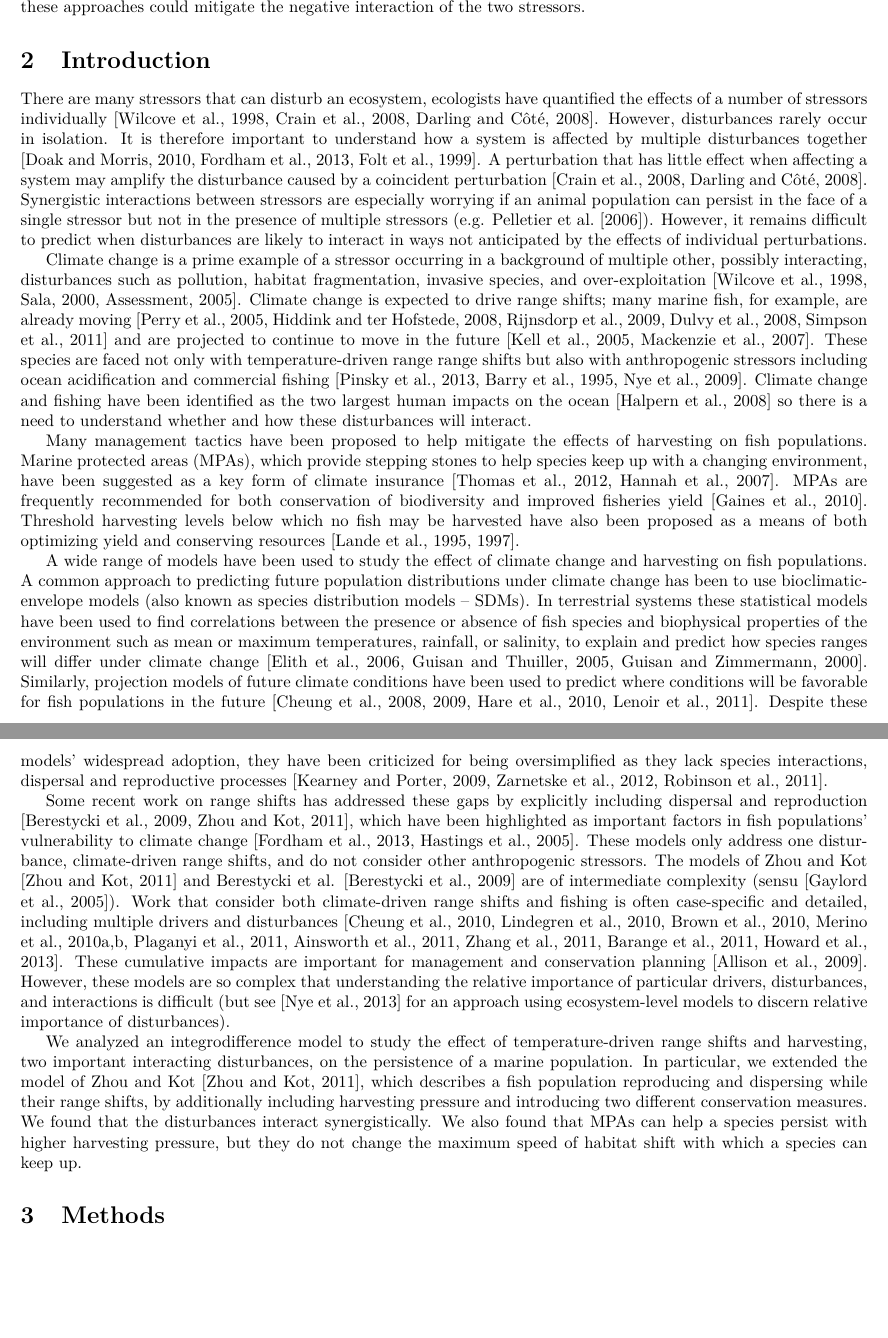
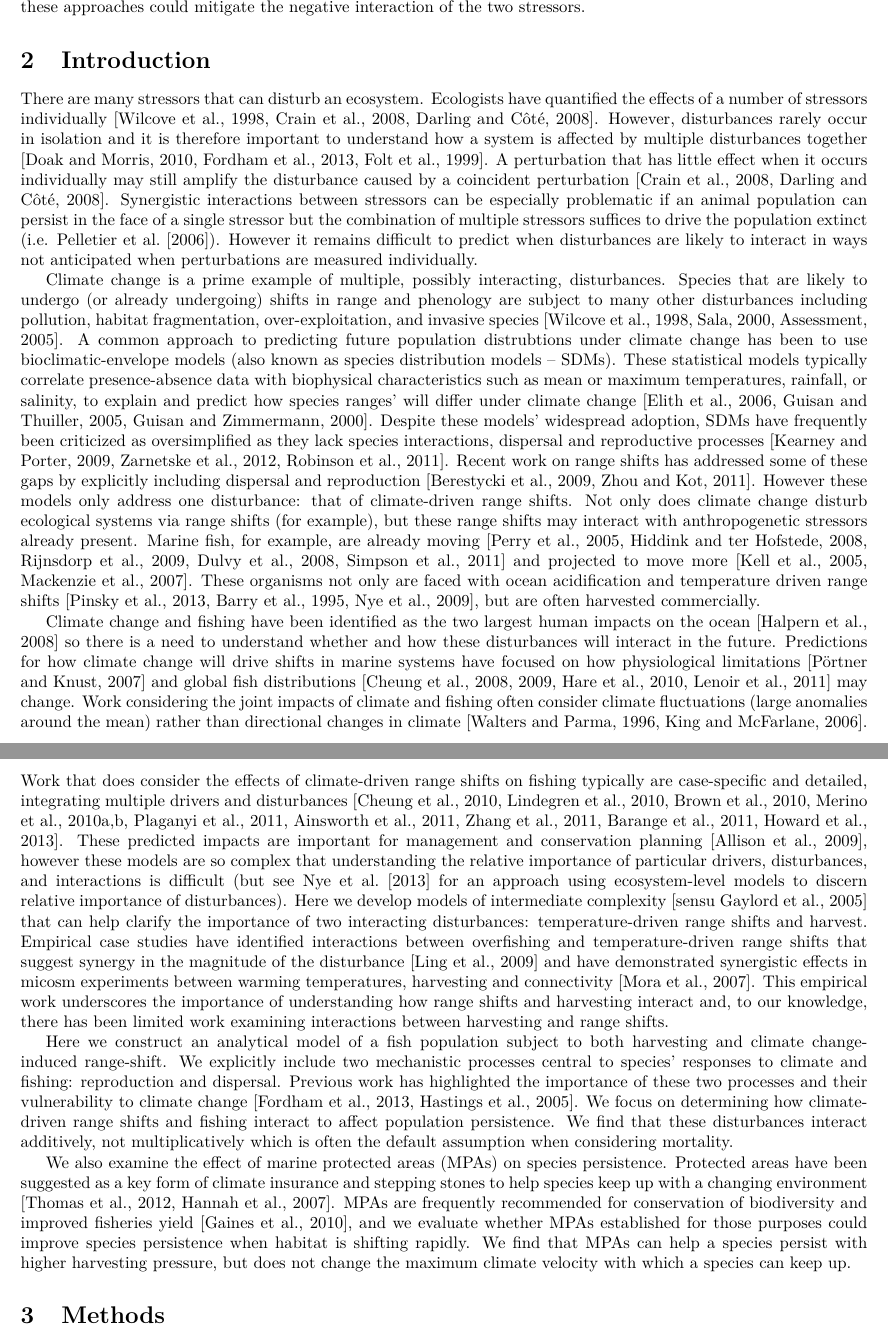
Before and after one commit to PrincetonUniversity/MovingFish, a LaTeX document (Writing/MS.tex): two parts of pages 1 and 2 of 14, joined at a grey line, cut so that both start at the same text, the shorter picture padded with empty space. Compiled offline with pdfLaTeX.

Commit message:
Finished intro edits, this closes #1

```diff
--- a/Writing/MS.tex
+++ b/Writing/MS.tex
@@ -34,50 +34,15 @@ these approaches could mitigate the negative interaction of the two stressors.
 
 \section{Introduction}
 
-There are many stressors that can disturb an ecosystem, ecologists have quantified the effects of a number of stressors individually \citep{Wilcoveetal1998, Crainetal2008, DarlingCote2008}. However, disturbances rarely occur in isolation.  It is therefore important to understand how a system is affected by multiple disturbances together \citep{DoakMorris2010, Fordhametal2013, Foltetal1999}. A perturbation that has little effect when affecting a system may amplify the disturbance caused by a coincident perturbation \citep{Crainetal2008, DarlingCote2008}. Synergistic interactions between stressors are especially worrying if an animal population can persist in the face of a single stressor but not in the presence of multiple stressors (e.g.  \citet{Pelletieretal2006}). However, it remains difficult to predict when disturbances are likely to interact in ways not anticipated by the effects of individual perturbations.
+There are many stressors that can disturb an ecosystem. Ecologists have quantified the effects of a number of stressors individually \citep{Wilcoveetal1998, Crainetal2008, DarlingCote2008}. However, disturbances rarely occur in isolation and it is therefore important to understand how a system is affected by multiple disturbances together \citep{DoakMorris2010, Fordhametal2013, Foltetal1999}. A perturbation that has little effect when it occurs individually may still amplify the disturbance caused by a coincident perturbation \citep{Crainetal2008, DarlingCote2008}. Synergistic interactions between stressors can be especially problematic if an animal population can persist in the face of a single stressor but the combination of multiple stressors suffices to drive the population extinct (i.e. \citet{Pelletieretal2006}). However it remains difficult to predict when disturbances are likely to interact in ways not anticipated when perturbations are measured individually.
 
-Climate change is a prime example of a stressor occurring in a background of multiple other, possibly interacting, disturbances such as pollution, habitat fragmentation, invasive species, and over-exploitation \citep{Wilcoveetal1998, Salaetal2000, MEA2005}. Climate change is expected to drive range shifts;  many marine fish, for example, are already moving \citep{Perryetal2005, HiddinkHoftstede2008, Rijnsdorpetal2009, Dulvyetal2008, Simpsonetal2011} and are projected to continue to move in the future \citep{Kelletal2005, Mackenzieetal2007}. These species are faced not only with temperature-driven range range shifts but also with anthropogenic stressors including ocean acidification and commercial fishing \citep{Pinskyetal2013, Barryetal1995, Nyeetal2009}. Climate change and fishing have been identified as the two largest human impacts on the ocean \citep{Halpernetal2008} so there is a need to understand whether and how these disturbances will interact.
+Climate change is a prime example of multiple, possibly interacting, disturbances. Species that are likely to undergo (or already undergoing) shifts in range and phenology are subject to many other disturbances including pollution, habitat fragmentation, over-exploitation, and invasive species \citep{Wilcoveetal1998, Salaetal2000, MEA2005}. A common approach to predicting future population distrubtions under climate change has been to use bioclimatic-envelope models (also known as species distribution models -- SDMs). These statistical models typically correlate presence-absence data with biophysical characteristics such as mean or maximum temperatures, rainfall, or salinity, to explain and predict how species ranges' will differ under climate change \citep{Elithetal2006, GuisanThuiller2005, GuisanZimmerman2000}. Despite these models' widespread adoption, SDMs have frequently been criticized as oversimplified as they lack species interactions, dispersal and reproductive processes \citep{KearneyPorter2009, Zarnetskeetal2012, Robinsonetal2011}. Recent work on range shifts has addressed some of these gaps by explicitly including dispersal and reproduction \citep{Berestyckietal2009, ZhouKot2011}. However these models only address one disturbance: that of climate-driven range shifts. Not only does climate change disturb ecological systems via range shifts (for example), but these range shifts may interact with anthropogenetic stressors already present. Marine fish, for example, are already moving \citep{Perryetal2005, HiddinkHoftstede2008, Rijnsdorpetal2009, Dulvyetal2008, Simpsonetal2011} and projected to move more  \citep{Kelletal2005, Mackenzieetal2007}. These organisms not only are faced with ocean acidification and temperature driven range shifts \citep{Pinskyetal2013, Barryetal1995, Nyeetal2009}, but are often harvested commercially.
 
-Many management tactics have been proposed to help mitigate the effects of harvesting on fish populations. Marine protected areas (MPAs), which provide stepping stones to help species keep up with a changing environment, have been suggested as a key form of climate insurance \citep{Thomasetal2012, Hannahetal2007}. MPAs are frequently recommended for both conservation of biodiversity and improved fisheries yield \citep{Gainesetal2010}. Threshold harvesting levels below which no fish may be harvested have also been proposed as a means of both optimizing yield and conserving resources \citep{Landeetal1995, Landeetal1997}.
+Climate change and fishing have been identified as the two largest human impacts on the ocean \citep{Halpernetal2008} so there is a need to understand whether and how these disturbances will interact in the future. Predictions for how climate change will drive shifts in marine systems have focused on how physiological limitations \citep{PortnerKnust2007} and global fish distributions \citep{Cheungetal2008, Cheungetal2009, Hareetal2010, Lenoiretal2011} may change. Work considering the joint impacts of climate and fishing often consider climate fluctuations (large anomalies around the mean) rather than directional changes in climate \citep{WaltersParma1996, KingMcFarlane2006}. Work that does consider the effects of climate-driven range shifts on fishing typically are case-specific and detailed, integrating multiple drivers and disturbances \citep{Cheungetal2010, Lindegrenetal2010, Brownetal2010, Merinoetal2010, Merinoetal2010b, Plaganyietal2011, Ainsworthetal2011, Zhangetal2011, Barangeetal2011, Howardetal2013}. These predicted impacts are important for management and conservation planning \citep{Allisonetal2009}, however these models are so complex that understanding the relative importance of particular drivers, disturbances, and interactions is difficult (but see \citet{Nyeetal2013} for an approach using ecosystem-level models to discern relative importance of disturbances). Here we develop models of intermediate complexity \citep[sensu][]{Gaylordetal2005} that can help clarify the importance of two interacting disturbances: temperature-driven range shifts and harvest. Empirical case studies have identified interactions between overfishing and temperature-driven range shifts that suggest synergy in the magnitude of the disturbance \citep{Lingetal2009} and have demonstrated synergistic effects in micosm experiments between warming temperatures, harvesting and connectivity \citep{Moraetal2007}. This empirical work underscores the importance of understanding how range shifts and harvesting interact and, to our knowledge, there has been limited work examining interactions between harvesting and range shifts.
 
+Here we construct an analytical model of a fish population subject to both harvesting and climate change-induced range-shift. We explicitly include two mechanistic processes central to species' responses to climate and fishing: reproduction and dispersal. Previous work has highlighted the importance of these two processes and their vulnerability to climate change \citep{Fordhametal2013, Hastingsetal2005}. We focus on determining how climate-driven range shifts and fishing interact to affect population persistence. We find that these disturbances interact additively, not multiplicatively which is often the default assumption when considering mortality.
 
-A wide range of models have been used to study the effect of climate
-change and harvesting on fish populations.  A common approach to predicting future population distributions under climate change has been to use bioclimatic-envelope models (also known as species distribution models -- SDMs). In terrestrial systems these statistical models have been
-used to find correlations between the presence or absence of fish
-species and biophysical properties of the environment such as mean or maximum
-temperatures, rainfall, or salinity, to explain and predict how species
-ranges will differ under climate change \citep{Elithetal2006, GuisanThuiller2005, GuisanZimmerman2000}. Similarly,
-projection models of future climate conditions have been used to predict
-where conditions will be favorable for fish populations in the future
-\citep{Cheungetal2008, Cheungetal2009, Hareetal2010, Lenoiretal2011}.  Despite these models' widespread
-adoption, they have  been criticized for being oversimplified
-as they lack species interactions, dispersal and reproductive processes
-\citep{KearneyPorter2009, Zarnetskeetal2012, Robinsonetal2011}.
-
-Some recent work on range shifts has addressed these gaps by explicitly including dispersal and reproduction \citep{Berestyckietal2009, ZhouKot2011}, which have been highlighted as important factors in fish populations' vulnerability to climate change \citep{Fordhametal2013, Hastingsetal2005}.  These models only address one disturbance, climate-driven range shifts, and do not consider other anthropogenic stressors.  The models of Zhou and Kot
-\citep{ZhouKot2011} and Berestycki et al. \citep{Berestyckietal2009} are of
-intermediate complexity (sensu
-\citep{Gaylordetal2005}).  Work that consider both climate-driven
-range shifts and fishing is often case-specific and detailed, including
-multiple drivers and disturbances \citep{Cheungetal2010, Lindegrenetal2010, Brownetal2010, Merinoetal2010, Merinoetal2010b, Plaganyietal2011, Ainsworthetal2011, Zhangetal2011,
-Barangeetal2011, Howardetal2013}. These cumulative
-impacts are important for management and conservation planning
-\citep{Allisonetal2009}.  However, these models are
-so complex that understanding the relative importance of particular
-drivers, disturbances, and interactions is difficult (but see
-\citep{Nyeetal2013} for an approach using ecosystem-level models to discern
-relative importance of disturbances).
-
-We analyzed an integrodifference model to study the effect of temperature-driven range shifts and
-harvesting, two important interacting disturbances, on the persistence of a marine population. In particular, we extended the model of
-Zhou and Kot \citep{ZhouKot2011}, which describes a fish population
-reproducing and dispersing while their range shifts, by
-additionally including harvesting pressure and introducing two different
-conservation measures. We found that the disturbances interact
-synergistically. We also found that MPAs can help a species persist with
-higher harvesting pressure, but they do not change the maximum speed of
-habitat shift with which a species can keep up.
-
+We also examine the effect of marine protected areas (MPAs) on species persistence. Protected areas have been suggested as a key form of climate insurance and stepping stones to help species keep up with a changing environment \citep{Thomasetal2012, Hannahetal2007}. MPAs are frequently recommended for conservation of biodiversity and improved fisheries yield \citep{Gainesetal2010}, and we evaluate whether MPAs established for those purposes could improve species persistence when habitat is shifting rapidly. We find that MPAs can help a species persist with higher harvesting pressure, but does not change the maximum climate velocity with which a species can keep up.
 
 \section{Methods}
 
```
Also changed, not shown: Writing/MS.pdf.
